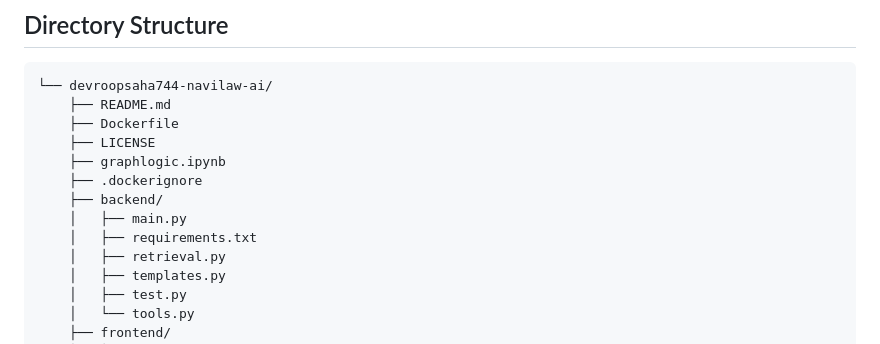
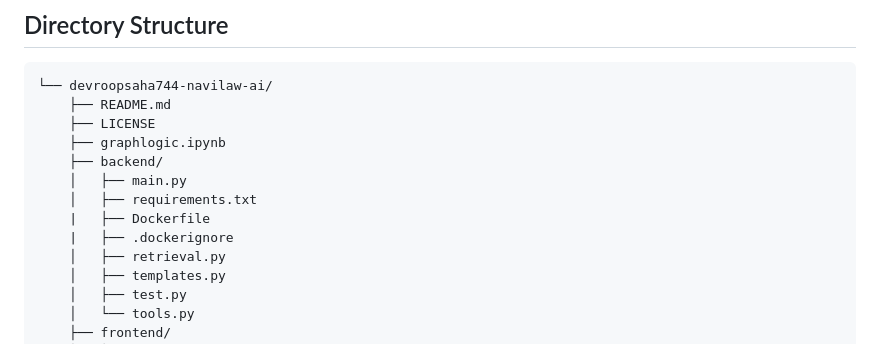
Before and after one commit to devroopsaha744/navilaw-ai, a Markdown page: README.md, the part around the change. Rendered like a GitHub page.

````diff
--- a/README.md
+++ b/README.md
@@ -154,13 +154,13 @@ You can also access the **NaviLaw** web application using Streamlit:
 ```
 └── devroopsaha744-navilaw-ai/
     ├── README.md
-    ├── Dockerfile
     ├── LICENSE
     ├── graphlogic.ipynb
-    ├── .dockerignore
     ├── backend/
     │   ├── main.py
     │   ├── requirements.txt
+    |   ├── Dockerfile
+    |   ├── .dockerignore
     │   ├── retrieval.py
     │   ├── templates.py
     │   ├── test.py
````
